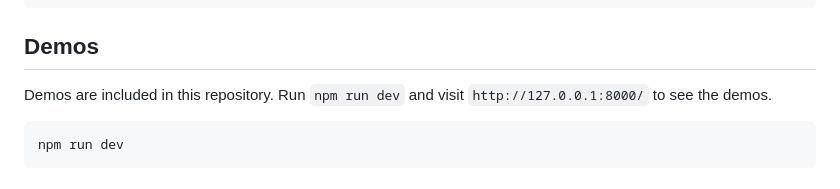
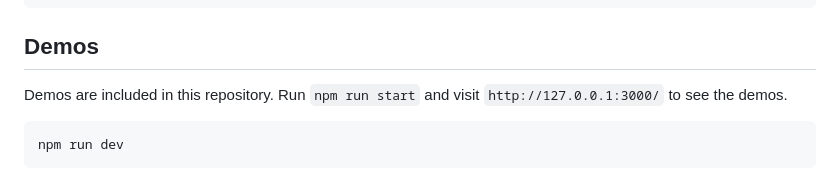
Before and after one commit to GoogleChromeLabs/view-transitions-toolkit, a Markdown page: README.md, the part around the change. Drawn GitHub-style.

Commit message:
Update instructions to run demos

````diff
--- a/README.md
+++ b/README.md
@@ -153,7 +153,7 @@ scrub(vt, 0.5); // Sets all VT animations to 50% playback (and pauses them along
 
 ## Demos
 
-Demos are included in this repository. Run `npm run dev` and visit `http://127.0.0.1:8000/` to see the demos.
+Demos are included in this repository. Run `npm run start` and visit `http://127.0.0.1:3000/` to see the demos.
 
 ```bash
 npm run dev
````
